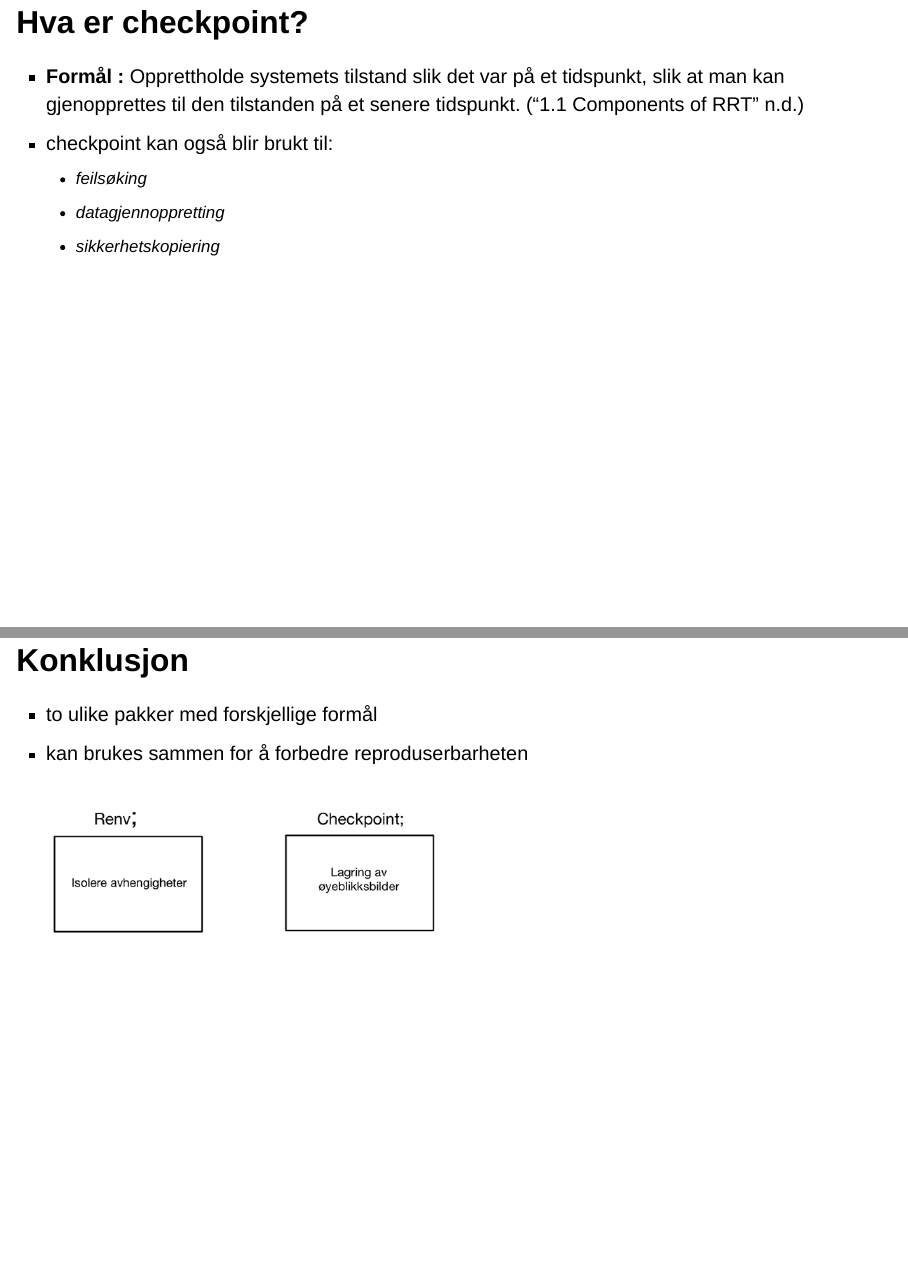
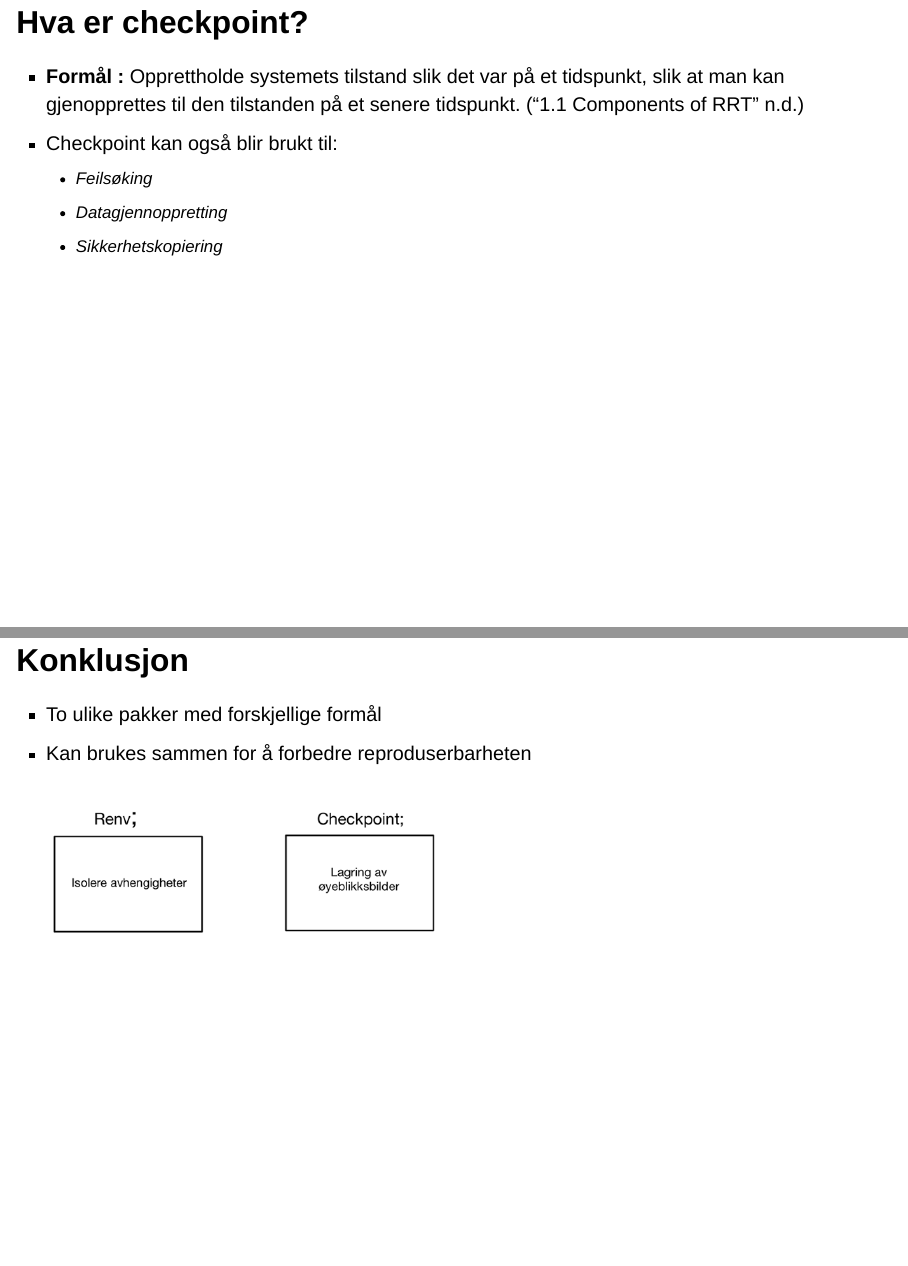
Before and after one commit to inst10/assignment1, a Quarto document (Presentation.qmd): pages 9 and 11 of 12, joined at a grey line. Rendered offline with R 4.5, knitr and Pandoc in place of Quarto, with nearby package versions; drawn as Slidy slides in place of the format the file asks for.

Commit message:
Endret til stor bakstav

```diff
--- a/Presentation.qmd
+++ b/Presentation.qmd
@@ -83,10 +83,10 @@ Gjør at prosjektene blir mer
 -   **Formål** **:** Opprettholde systemets tilstand slik det var på et
     tidspunkt, slik at man kan gjenopprettes til den tilstanden på et
     senere tidspunkt. [@zotero-163]
--   checkpoint kan også blir brukt til:
-    -   feilsøking
-    -   datagjennoppretting
-    -   sikkerhetskopiering
+-   Checkpoint kan også blir brukt til:
+    -   Feilsøking
+    -   Datagjennoppretting
+    -   Sikkerhetskopiering
 :::
 
 ## Renv **versus Checkpoint**
@@ -96,8 +96,8 @@ Gjør at prosjektene blir mer
 ## Konklusjon
 
 ::: incremental
--   to ulike pakker med forskjellige formål
--   kan brukes sammen for å forbedre reproduserbarheten
+-   To ulike pakker med forskjellige formål
+-   Kan brukes sammen for å forbedre reproduserbarheten
 
 ![](images/avslutning.png){fig-align="center" width="521"}
 :::
```
Also changed, not shown: Presentation.qmd (12 more changed lines).
